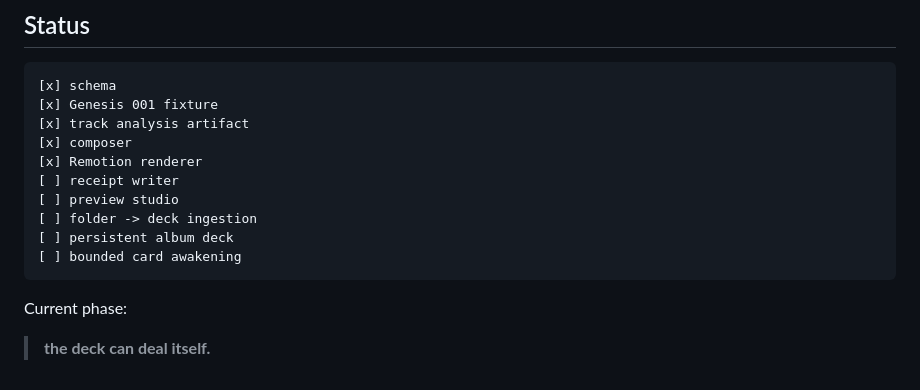
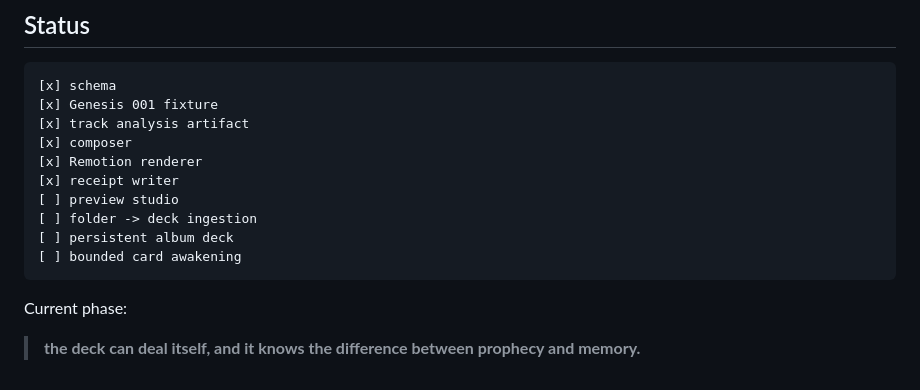
Before and after one commit to the-static-collective/playdeck, a Markdown page: README.md, the part around the change. GitHub-like rendering.

Commit message:
Status: receipts distinguish prophecy from memory

```diff
--- a/README.md
+++ b/README.md
@@ -643,7 +643,7 @@ That was enough reason to make a repository.
 [x] track analysis artifact
 [x] composer
 [x] Remotion renderer
-[ ] receipt writer
+[x] receipt writer
 [ ] preview studio
 [ ] folder -> deck ingestion
 [ ] persistent album deck
@@ -652,4 +652,4 @@ That was enough reason to make a repository.
 
 Current phase:
 
-> **the deck can deal itself.**
+> **the deck can deal itself, and it knows the difference between prophecy and memory.**
```
